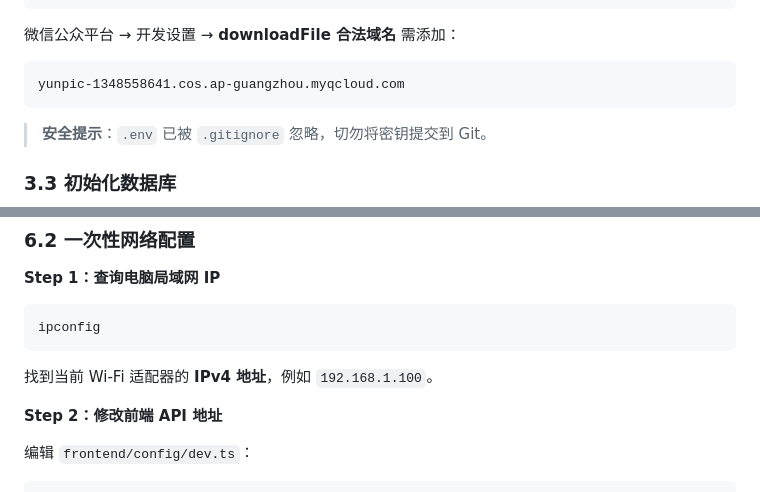
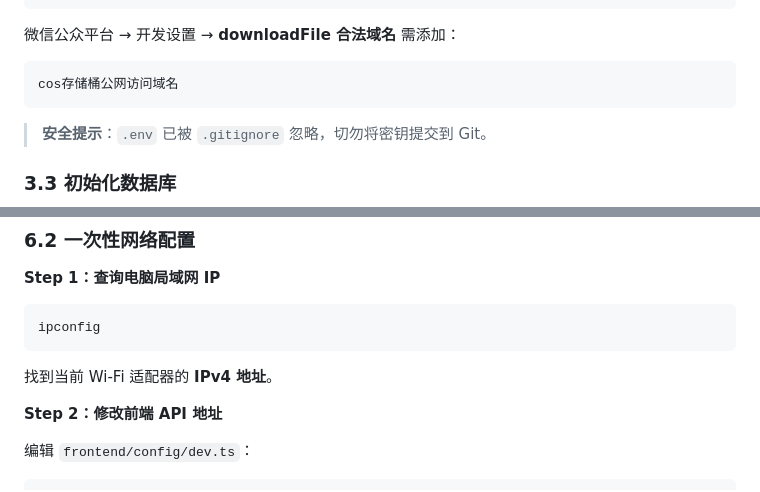
Before and after one commit to Lingou2077/ai-alchemy, a Markdown page: docs/over/项目配置启动说明.md, 2 parts joined by grey strips. GitHub-like rendering.

Commit message:
修改相关示例说明
Updated instructions for domain and IP address retrieval.

````diff
--- a/docs/over/项目配置启动说明.md
+++ b/docs/over/项目配置启动说明.md
@@ -100,7 +100,7 @@ COS_PUBLIC_BASE_URL=你的存储桶访问地址
 微信公众平台 → 开发设置 → **downloadFile 合法域名** 需添加：
 
 ```
-yunpic-1348558641.cos.ap-guangzhou.myqcloud.com
+cos存储桶公网访问域名
 ```
 
 > **安全提示**：`.env` 已被 `.gitignore` 忽略，切勿将密钥提交到 Git。
@@ -224,7 +224,7 @@ npm run dev:weapp
 ipconfig
 ```
 
-找到当前 Wi-Fi 适配器的 **IPv4 地址**，例如 `192.168.1.100`。
+找到当前 Wi-Fi 适配器的 **IPv4 地址**。
 
 **Step 2：修改前端 API 地址**
 
````
